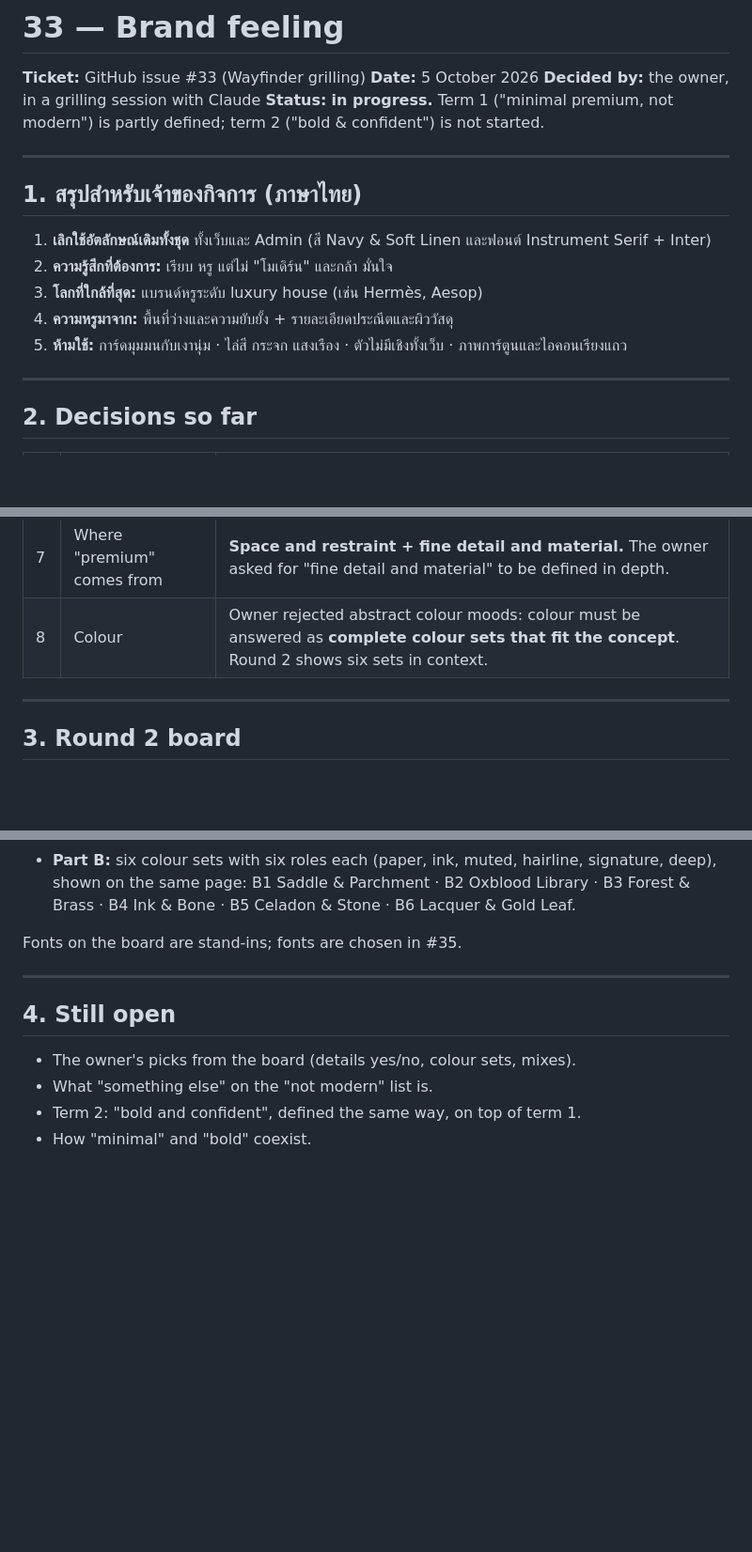
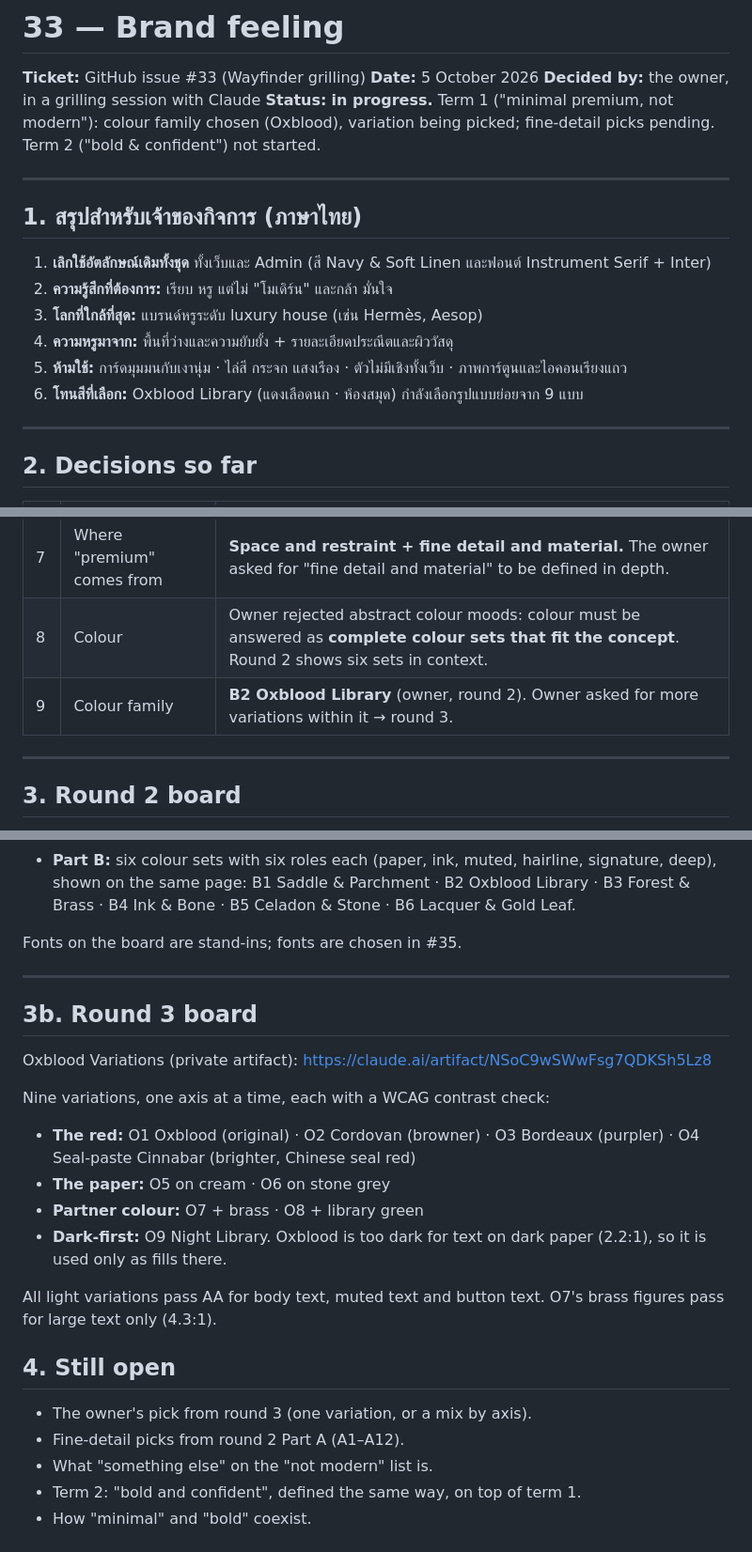
Before and after one commit to phuwanutkhodop/accountingsite.github.io, a Markdown page: docs/decisions/33-brand-feeling.md, 3 parts joined by grey strips. Shown at 94% size. Drawn GitHub-style; blank space fills up the shorter version.

Commit message:
Decision #33: Oxblood family chosen; round 3 variations board
Co-Authored-By: Claude Opus 5.5 <noreply@anthropic.com>
Claude-Session: https://claude.ai/code/session_01GY7dVMTf4ZnG8XjCFS5aMD

```diff
--- a/docs/decisions/33-brand-feeling.md
+++ b/docs/decisions/33-brand-feeling.md
@@ -3,7 +3,7 @@
 **Ticket:** GitHub issue #33 (Wayfinder grilling)
 **Date:** 5 October 2026
 **Decided by:** the owner, in a grilling session with Claude
-**Status:** **in progress.** Term 1 ("minimal premium, not modern") is partly defined; term 2 ("bold & confident") is not started.
+**Status:** **in progress.** Term 1 ("minimal premium, not modern"): colour family chosen (Oxblood), variation being picked; fine-detail picks pending. Term 2 ("bold & confident") not started.
 
 ---
 
@@ -14,6 +14,7 @@
 3. **โลกที่ใกล้ที่สุด:** แบรนด์หรูระดับ luxury house (เช่น Hermès, Aesop)
 4. **ความหรูมาจาก:** พื้นที่ว่างและความยับยั้ง + รายละเอียดประณีตและผิววัสดุ
 5. **ห้ามใช้:** การ์ดมุมมนกับเงานุ่ม · ไล่สี กระจก แสงเรือง · ตัวไม่มีเชิงทั้งเว็บ · ภาพการ์ตูนและไอคอนเรียงแถว
+6. **โทนสีที่เลือก:** Oxblood Library (แดงเลือดนก · ห้องสมุด) กำลังเลือกรูปแบบย่อยจาก 9 แบบ
 
 ---
 
@@ -29,6 +30,7 @@
 | 6 | Reference world | **Luxury house** (Hermès, Aesop, high-end watchmakers): warm, crafted, editorial, a sense of material and care. |
 | 7 | Where "premium" comes from | **Space and restraint + fine detail and material.** The owner asked for "fine detail and material" to be defined in depth. |
 | 8 | Colour | Owner rejected abstract colour moods: colour must be answered as **complete colour sets that fit the concept**. Round 2 shows six sets in context. |
+| 9 | Colour family | **B2 Oxblood Library** (owner, round 2). Owner asked for more variations within it → round 3. |
 
 ---
 
@@ -43,9 +45,23 @@ Fonts on the board are stand-ins; fonts are chosen in #35.
 
 ---
 
+## 3b. Round 3 board
+
+Oxblood Variations (private artifact): https://claude.ai/artifact/NSoC9wSWwFsg7QDKSh5Lz8
+
+Nine variations, one axis at a time, each with a WCAG contrast check:
+
+- **The red:** O1 Oxblood (original) · O2 Cordovan (browner) · O3 Bordeaux (purpler) · O4 Seal-paste Cinnabar (brighter, Chinese seal red)
+- **The paper:** O5 on cream · O6 on stone grey
+- **Partner colour:** O7 + brass · O8 + library green
+- **Dark-first:** O9 Night Library. Oxblood is too dark for text on dark paper (2.2:1), so it is used only as fills there.
+
+All light variations pass AA for body text, muted text and button text. O7's brass figures pass for large text only (4.3:1).
+
 ## 4. Still open
 
-- The owner's picks from the board (details yes/no, colour sets, mixes).
+- The owner's pick from round 3 (one variation, or a mix by axis).
+- Fine-detail picks from round 2 Part A (A1–A12).
 - What "something else" on the "not modern" list is.
 - Term 2: "bold and confident", defined the same way, on top of term 1.
 - How "minimal" and "bold" coexist.
```
